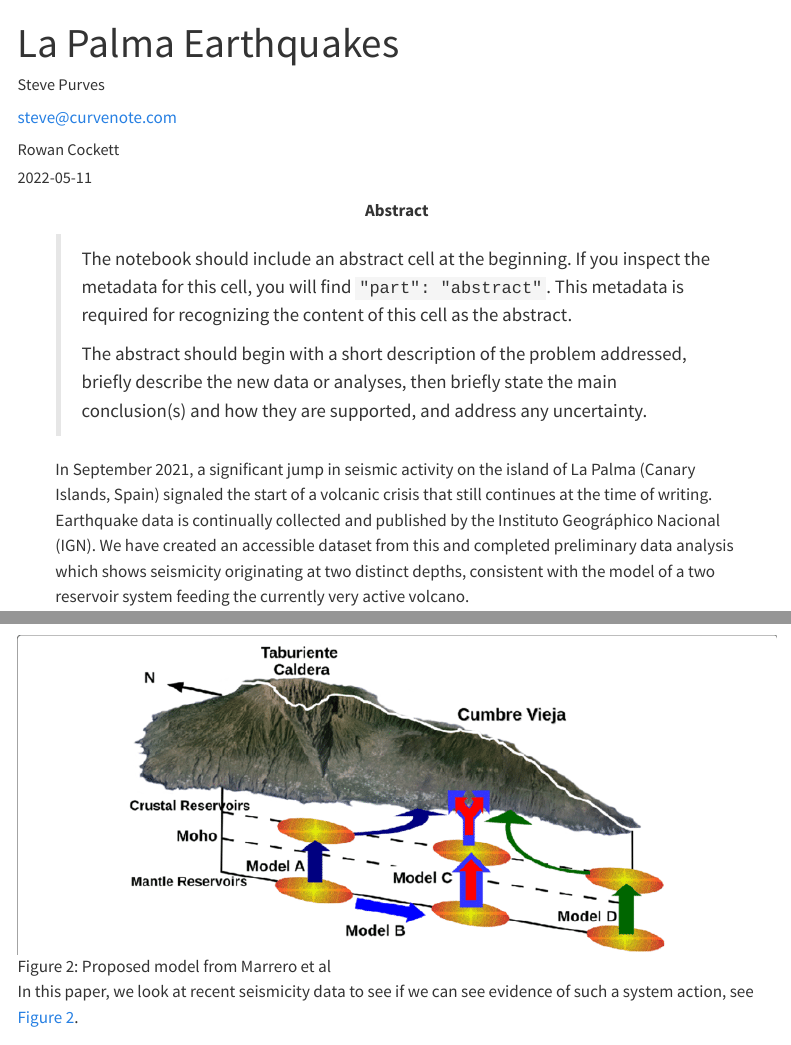
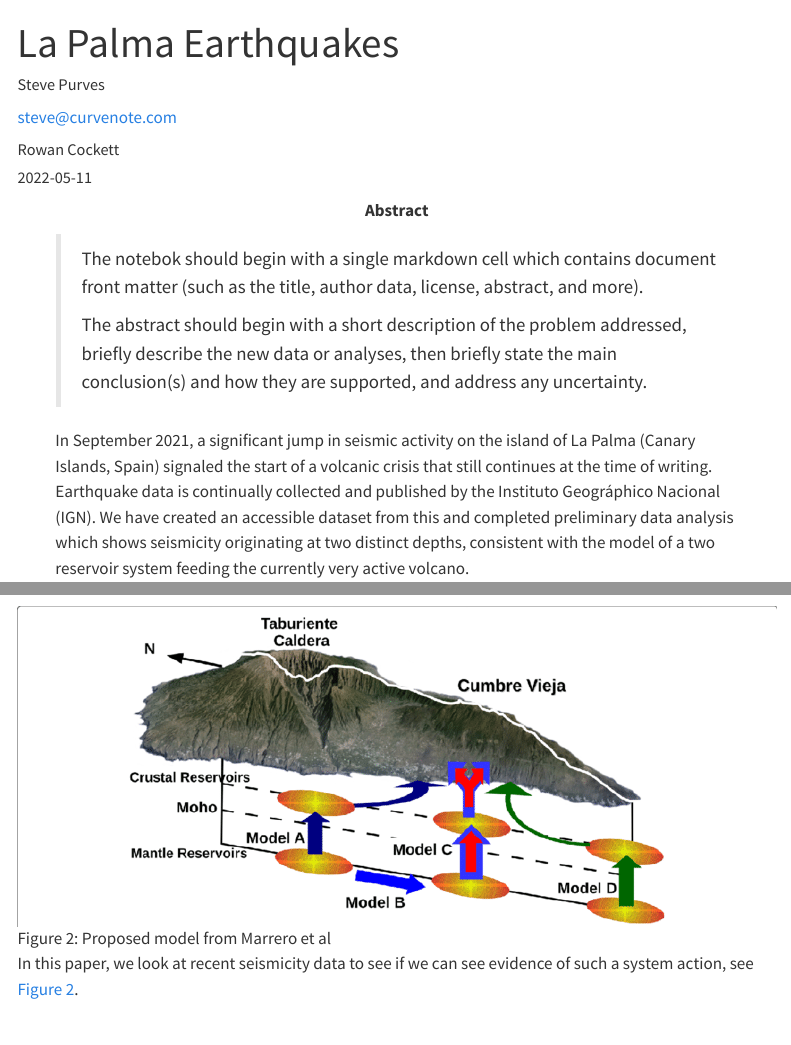
Before and after one commit to Notebooks-Now/submission-quarto-full, a Quarto document (article.qmd): the page in a window 1100 px wide, from its top, and a second part further down, joined at a grey line. Rendered offline with R 4.5, knitr and Pandoc in place of Quarto, with nearby package versions; menus at the side of the page are left out.

Commit message:
Small update

```diff
--- a/article.qmd
+++ b/article.qmd
@@ -24,7 +24,7 @@ keywords:
   - Earthquakes
 date: 2022-05-11
 abstract: |
-  > The notebook should include an abstract cell at the beginning. If you inspect the metadata for this cell, you will find `"part": "abstract"`. This metadata is required for recognizing the content of this cell as the abstract.
+  > The notebok should begin with a single markdown cell which contains document front matter (such as the title, author data, license, abstract, and more).
   >
   >The abstract should begin with a short description of the problem addressed, briefly describe the new data or analyses, then briefly state the main conclusion(s) and how they are supported, and address any uncertainty.
 
```
